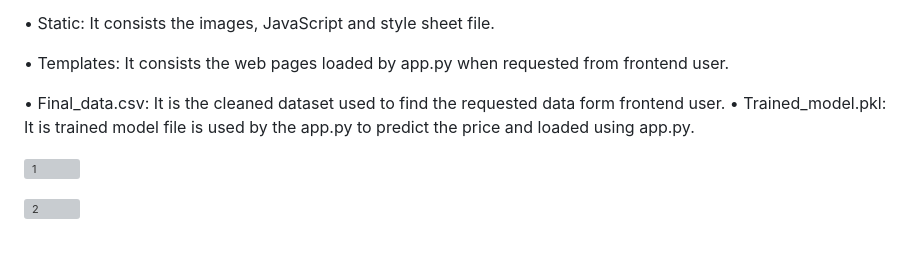
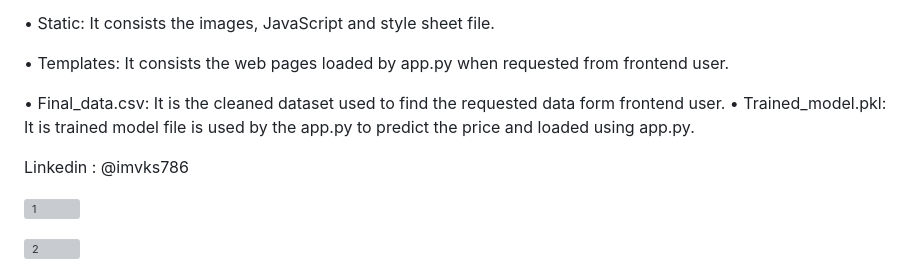
Before and after one commit to imvks786/Laptop-Price-Predictor, a Markdown page: README.md, the part around the change. GitHub-like rendering; blank space fills up the shorter version; grey boxes are pictures that could not be loaded.

```diff
--- a/README.md
+++ b/README.md
@@ -38,6 +38,8 @@ It is the cleaned dataset used to find the requested data form frontend user.
 It is trained model file is used by the app.py to predict the price and loaded
 using app.py.
 
+Linkedin : @imvks786
+
 ![1](https://user-images.githubusercontent.com/56357173/213859374-802bf01c-7bc9-4217-88a6-e7ac12a873a5.png)
 
 ![2](https://user-images.githubusercontent.com/56357173/213859377-974b3082-8fc8-432d-9c72-11dc1d92c478.png)
```
